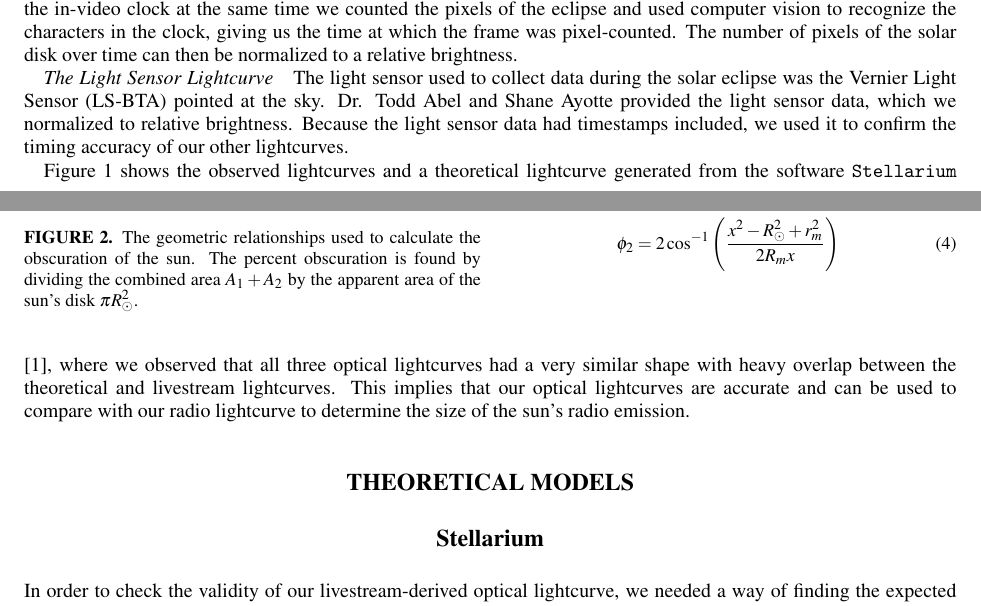
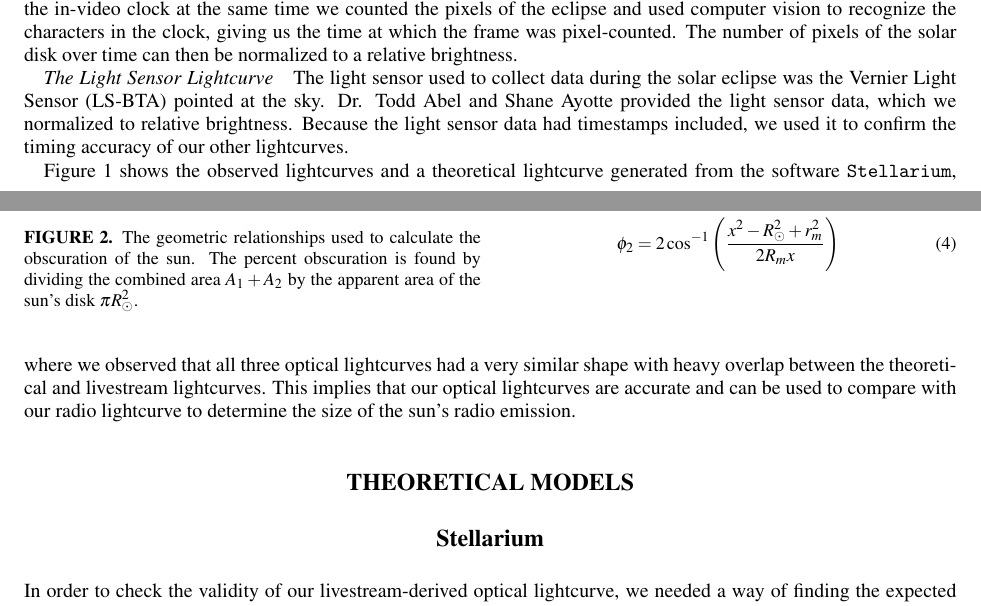
Before and after one commit to UCA-Open-Astronomy-Lab/jurpa_eclipse_paper, a LaTeX paper (uca_radio_eclipse_jurpa.tex, which reads sections/observations.tex): two parts of pages 2 and 3 of 4, joined at a grey line, cut so that both start at the same text. Compiled offline with pdfLaTeX.

Commit message:
secondary citation of stellarium

```diff
--- a/sections/observations.tex
+++ b/sections/observations.tex
@@ -59,5 +59,5 @@ The light sensor used to collect data during the solar eclipse was the Vernier L
 Dr. Todd Abel and Shane Ayotte provided the light sensor data, which we normalized to relative brightness.
 Because the light sensor data had timestamps included, we used it to confirm the timing accuracy of our other lightcurves.
 
-Figure \ref{fig:LightcurveComparison} shows the observed lightcurves and a theoretical lightcurve generated from the software \texttt{Stellarium}\cite{zotti_simulated_2020}, where we observed that all three optical lightcurves had a very similar shape with heavy overlap between the theoretical and livestream lightcurves.
+Figure \ref{fig:LightcurveComparison} shows the observed lightcurves and a theoretical lightcurve generated from the software \texttt{Stellarium}, where we observed that all three optical lightcurves had a very similar shape with heavy overlap between the theoretical and livestream lightcurves.
 This implies that our optical lightcurves are accurate and can be used to compare with our radio lightcurve to determine the size of the sun's radio emission.
```
